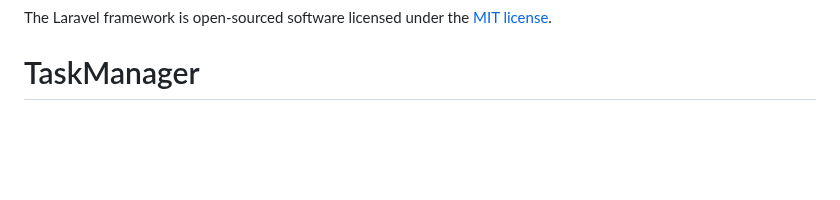
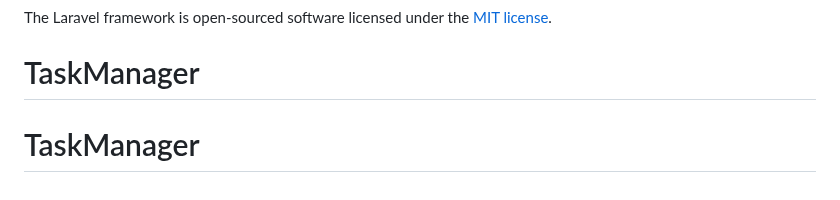
Before and after one commit to Alexander-Guguchkin/TaskManager, a Markdown page: README.md, the part around the change. Drawn GitHub-style; blank space fills up the shorter version.

```diff
--- a/README.md
+++ b/README.md
@@ -65,3 +65,4 @@ If you discover a security vulnerability within Laravel, please send an e-mail t
 
 The Laravel framework is open-sourced software licensed under the [MIT license](https://opensource.org/licenses/MIT).
 # TaskManager
+# TaskManager
```
